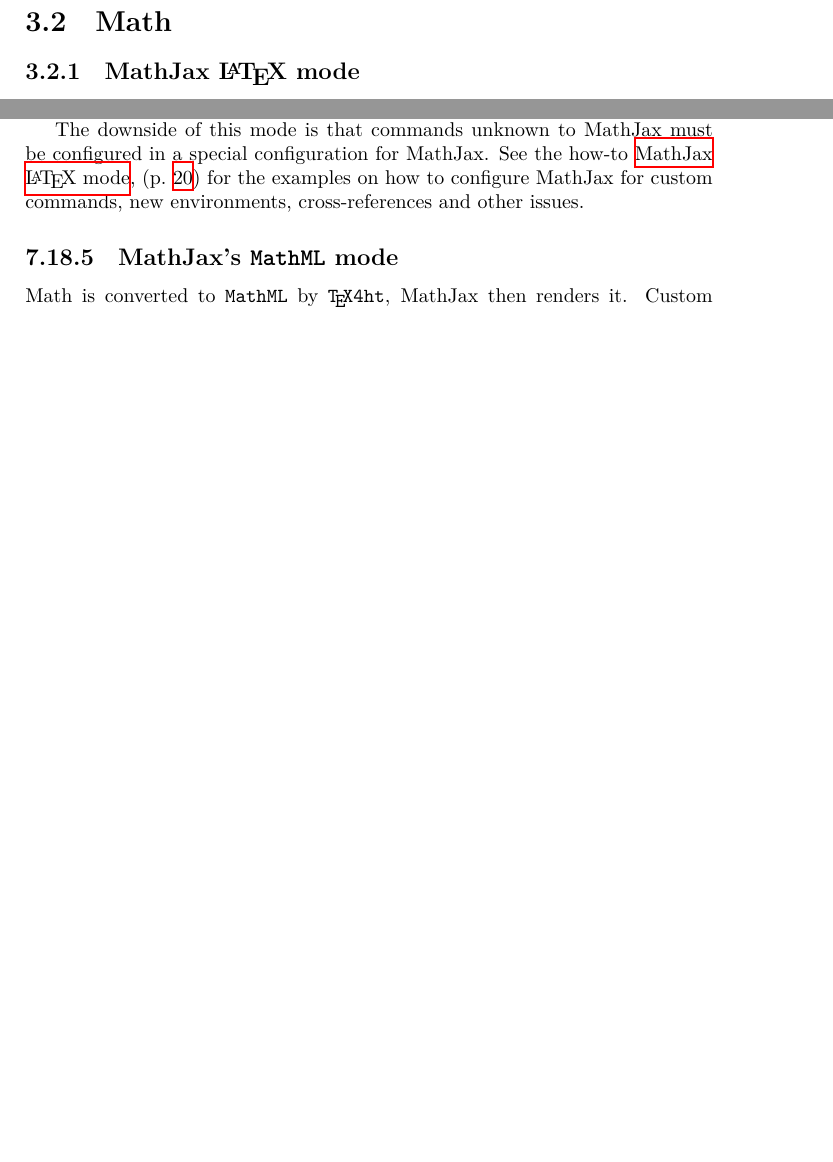
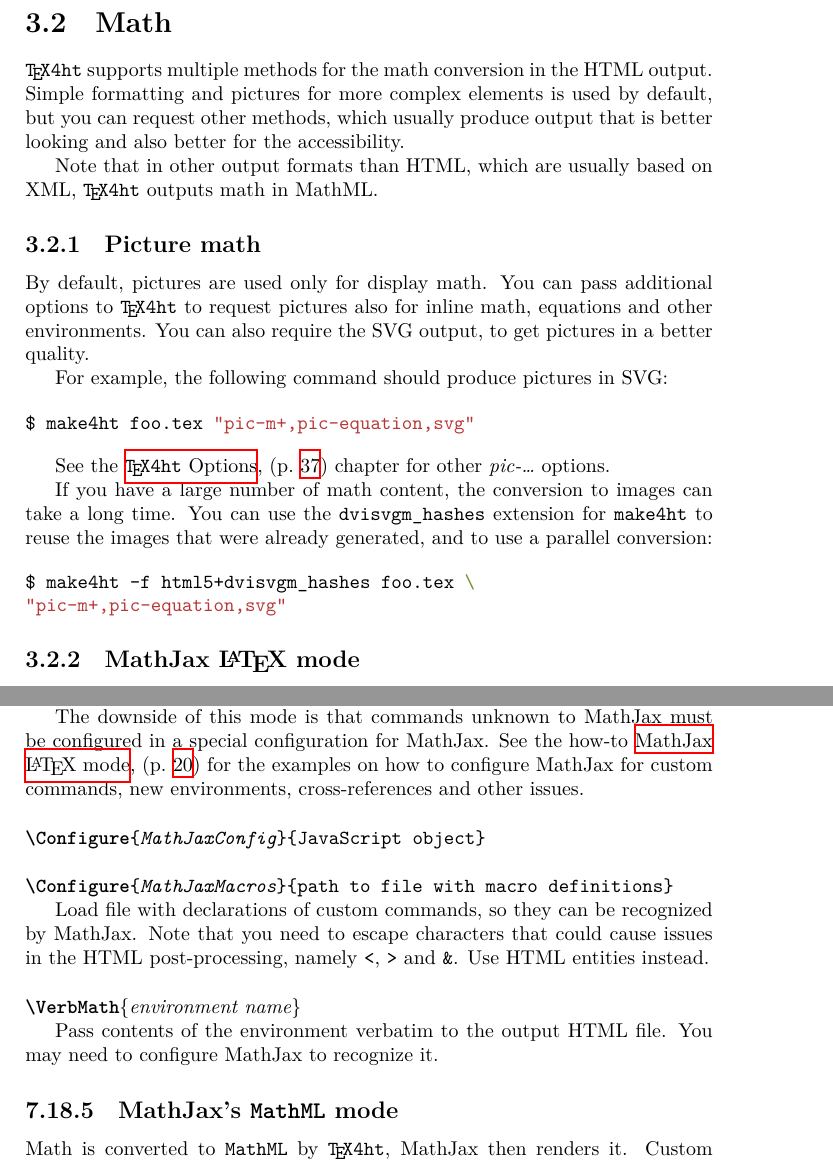
Before and after one commit to michal-h21/tex4ht-doc, a LaTeX book (tex4ht-doc.tex, which reads sections/math.tex): two parts of pages 20 and 68 of 98, joined at a grey line, cut so that both start at the same text, the shorter picture padded with empty space. Compiled offline with XeLaTeX; a LaTeX package or settings file that is missing is left out.

Commit message:
expanded mathjax configuration

```diff
--- a/sections/math.tex
+++ b/sections/math.tex
@@ -78,6 +79,24 @@
 on how to configure MathJax for custom commands, new environments, cross-references
 and other issues.
 
+\DocConfigure{MathJaxConfig} {JavaScript object}\EndDoc
+
+
+
+
+\DocConfigure{MathJaxMacros} {path to file with macro definitions}\EndDoc
+
+Load file with declarations of custom commands, so they can be recognized
+by MathJax. Note that you need to escape characters that could cause issues
+in the HTML post-processing, namely \verb|<|, \verb|>| and \verb|&|. Use
+HTML entities instead.
+
+\DocCommand{VerbMath}\marg{environment name}
+
+Pass contents of the environment verbatim to the output HTML file.
+You may need to configure MathJax to recognize it.
+
+
 
 \subsection{MathJax's \mathml\ mode}
 
--- a/tex4ht-doc.tex
+++ b/tex4ht-doc.tex
@@ -73,6 +73,42 @@
 
 
 \section{Math}
+\label{sec:howto-math}
+
+\texfourht\ supports multiple methods for the math conversion in the
+HTML output. Simple formatting and pictures for more complex elements
+is used by default, but you can request other methods, which usually
+produce output that is better looking and also better for the accessibility.
+
+Note that in other output formats than HTML, which are usually based on XML,
+\texfourht\ outputs math in MathML.
+
+\subsection{Picture math}
+\label{sec:howto-picm}
+
+By default, pictures are used only for display math. You can pass additional
+options to \texfourht\ to request pictures also for inline math, equations
+and other environments. You can also require the SVG output, to get pictures
+in a better quality.
+
+For example, the following command should produce pictures in SVG:
+
+\begin{shellcommand}
+$ make4ht foo.tex "pic-m+,pic-equation,svg"
+\end{shellcommand}
+
+See the \namerefpage{chap:options} chapter for other \option{pic-\ldots} options.
+
+If you have a large number of math content, the conversion to images can take
+a long time. You can use the \verb|dvisvgm_hashes| extension for \makefourht\
+to reuse the images that were already generated, and to use a parallel conversion:
+
+\begin{shellcommand}
+$ make4ht -f html5+dvisvgm_hashes foo.tex \
+"pic-m+,pic-equation,svg"
+\end{shellcommand}
+
+
 
 \subsection{MathJax \LaTeX{} mode}
 \label{sec:howto-mathjax}
```
Also changed, not shown: sections/math.tex (5 more changed lines).
